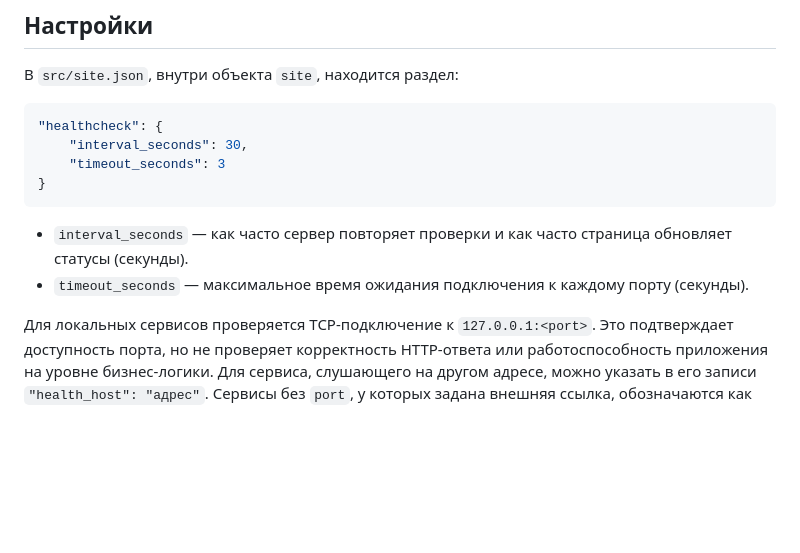
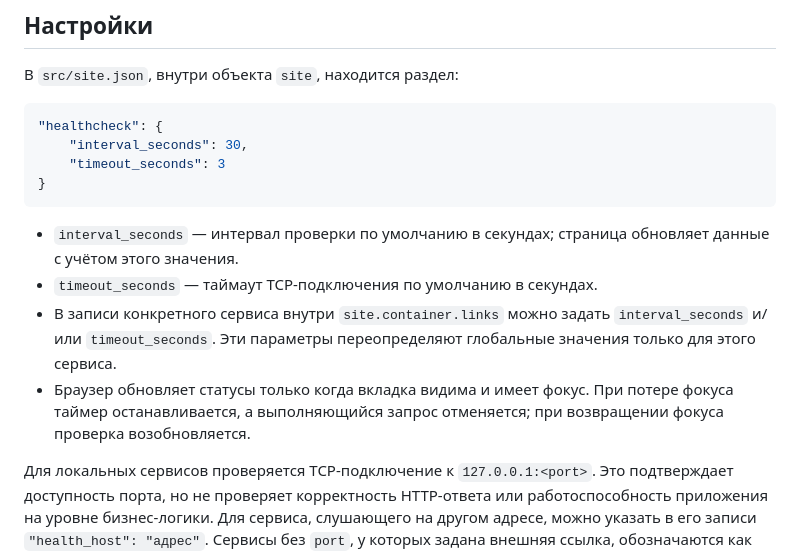
Before and after one commit to vsuh/local_site, a Markdown page: README.md, the part around the change. Rendered like a GitHub page; blank space fills up the shorter version.

Commit message:
docs: explain health polling configuration

````diff
--- a/README.md
+++ b/README.md
@@ -21,8 +21,10 @@
 }
 ```
 
-- `interval_seconds` — как часто сервер повторяет проверки и как часто страница обновляет статусы (секунды).
-- `timeout_seconds` — максимальное время ожидания подключения к каждому порту (секунды).
+- `interval_seconds` — интервал проверки по умолчанию в секундах; страница обновляет данные с учётом этого значения.
+- `timeout_seconds` — таймаут TCP-подключения по умолчанию в секундах.
+- В записи конкретного сервиса внутри `site.container.links` можно задать `interval_seconds` и/или `timeout_seconds`. Эти параметры переопределяют глобальные значения только для этого сервиса.
+- Браузер обновляет статусы только когда вкладка видима и имеет фокус. При потере фокуса таймер останавливается, а выполняющийся запрос отменяется; при возвращении фокуса проверка возобновляется.
 
 Для локальных сервисов проверяется TCP-подключение к `127.0.0.1:<port>`. Это подтверждает доступность порта, но не проверяет корректность HTTP-ответа или работоспособность приложения на уровне бизнес-логики. Для сервиса, слушающего на другом адресе, можно указать в его записи `"health_host": "адрес"`. Сервисы без `port`, у которых задана внешняя ссылка, обозначаются как `External`.
 
````
